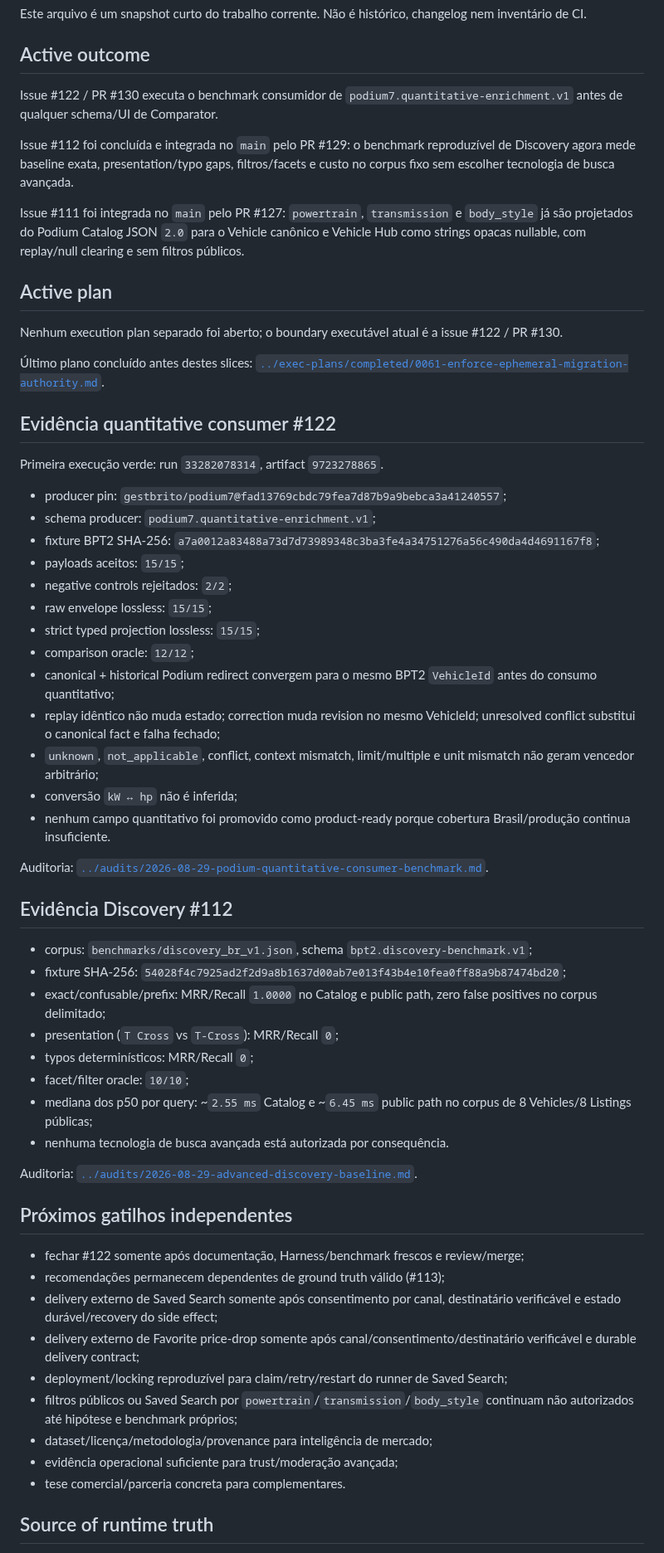
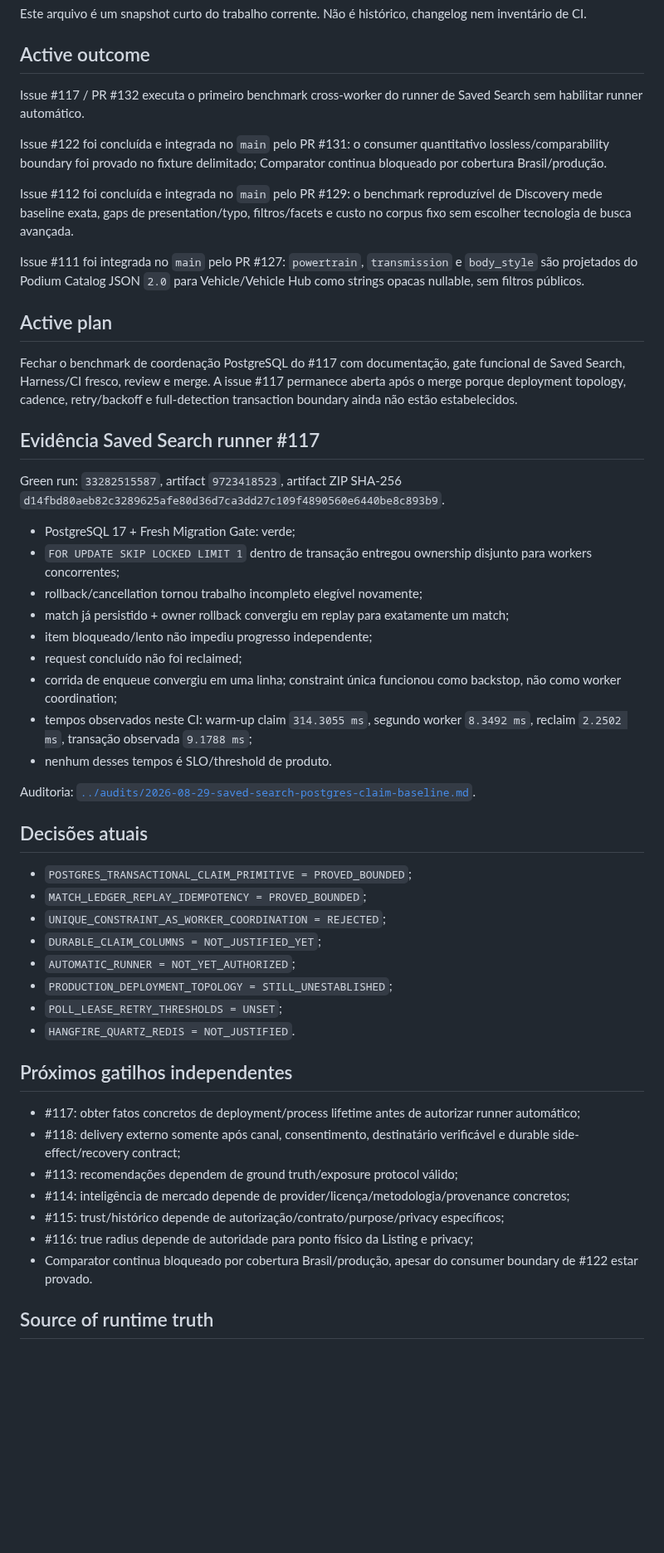
Before and after one commit to igobritoti/bpt2-abp, a Markdown page: docs/agent/CURRENT-WORK.md, the part around one of its changes. Shown at 83% size. Rendered like a GitHub page; blank space fills up the shorter version.

Commit message:
Update current work for Saved Search claim benchmark

```diff
--- a/docs/agent/CURRENT-WORK.md
+++ b/docs/agent/CURRENT-WORK.md
@@ -6,62 +6,54 @@ Este arquivo é um snapshot curto do trabalho corrente. Não é histórico, chan
 
 ## Active outcome
 
-Issue #122 / PR #130 executa o benchmark consumidor de `podium7.quantitative-enrichment.v1` antes de qualquer schema/UI de Comparator.
+Issue #117 / PR #132 executa o primeiro benchmark cross-worker do runner de Saved Search sem habilitar runner automático.
 
-Issue #112 foi concluída e integrada no `main` pelo PR #129: o benchmark reproduzível de Discovery agora mede baseline exata, presentation/typo gaps, filtros/facets e custo no corpus fixo sem escolher tecnologia de busca avançada.
+Issue #122 foi concluída e integrada no `main` pelo PR #131: o consumer quantitativo lossless/comparability boundary foi provado no fixture delimitado; Comparator continua bloqueado por cobertura Brasil/produção.
 
-Issue #111 foi integrada no `main` pelo PR #127: `powertrain`, `transmission` e `body_style` já são projetados do Podium Catalog JSON `2.0` para o Vehicle canônico e Vehicle Hub como strings opacas nullable, com replay/null clearing e sem filtros públicos.
+Issue #112 foi concluída e integrada no `main` pelo PR #129: o benchmark reproduzível de Discovery mede baseline exata, gaps de presentation/typo, filtros/facets e custo no corpus fixo sem escolher tecnologia de busca avançada.
+
+Issue #111 foi integrada no `main` pelo PR #127: `powertrain`, `transmission` e `body_style` são projetados do Podium Catalog JSON `2.0` para Vehicle/Vehicle Hub como strings opacas nullable, sem filtros públicos.
 
 ## Active plan
 
-Nenhum execution plan separado foi aberto; o boundary executável atual é a issue #122 / PR #130.
+Fechar o benchmark de coordenação PostgreSQL do #117 com documentação, gate funcional de Saved Search, Harness/CI fresco, review e merge. A issue #117 permanece aberta após o merge porque deployment topology, cadence, retry/backoff e full-detection transaction boundary ainda não estão estabelecidos.
 
-Último plano concluído antes destes slices: [`../exec-plans/completed/0061-enforce-ephemeral-migration-authority.md`](../exec-plans/completed/0061-enforce-ephemeral-migration-authority.md).
+## Evidência Saved Search runner #117
 
-## Evidência quantitative consumer #122
+Green run: `33282515587`, artifact `9723418523`, artifact ZIP SHA-256 `d14fbd80aeb82c3289625afe80d36d7ca3dd27c109f4890560e6440be8c893b9`.
 
-Primeira execução verde: run `33282078314`, artifact `9723278865`.
+- PostgreSQL 17 + Fresh Migration Gate: verde;
+- `FOR UPDATE SKIP LOCKED LIMIT 1` dentro de transação entregou ownership disjunto para workers concorrentes;
+- rollback/cancellation tornou trabalho incompleto elegível novamente;
+- match já persistido + owner rollback convergiu em replay para exatamente um match;
+- item bloqueado/lento não impediu progresso independente;
+- request concluído não foi reclaimed;
+- corrida de enqueue convergiu em uma linha; constraint única funcionou como backstop, não como worker coordination;
+- tempos observados neste CI: warm-up claim `314.3055 ms`, segundo worker `8.3492 ms`, reclaim `2.2502 ms`, transação observada `9.1788 ms`;
+- nenhum desses tempos é SLO/threshold de produto.
 
-- producer pin: `gestbrito/podium7@fad13769cbdc79fea7d87b9a9bebca3a41240557`;
-- schema producer: `podium7.quantitative-enrichment.v1`;
-- fixture BPT2 SHA-256: `a7a0012a83488a73d7d73989348c3ba3fe4a34751276a56c490da4d4691167f8`;
-- payloads aceitos: `15/15`;
-- negative controls rejeitados: `2/2`;
-- raw envelope lossless: `15/15`;
-- strict typed projection lossless: `15/15`;
-- comparison oracle: `12/12`;
-- canonical + historical Podium redirect convergem para o mesmo BPT2 `VehicleId` antes do consumo quantitativo;
-- replay idêntico não muda estado; correction muda revision no mesmo VehicleId; unresolved conflict substitui o canonical fact e falha fechado;
-- `unknown`, `not_applicable`, conflict, context mismatch, limit/multiple e unit mismatch não geram vencedor arbitrário;
-- conversão `kW ↔ hp` não é inferida;
-- nenhum campo quantitativo foi promovido como product-ready porque cobertura Brasil/produção continua insuficiente.
+Auditoria: [`../audits/2026-08-29-saved-search-postgres-claim-baseline.md`](../audits/2026-08-29-saved-search-postgres-claim-baseline.md).
 
-Auditoria: [`../audits/2026-08-29-podium-quantitative-consumer-benchmark.md`](../audits/2026-08-29-podium-quantitative-consumer-benchmark.md).
+## Decisões atuais
 
-## Evidência Discovery #112
-
-- corpus: `benchmarks/discovery_br_v1.json`, schema `bpt2.discovery-benchmark.v1`;
-- fixture SHA-256: `54028f4c7925ad2f2d9a8b1637d00ab7e013f43b4e10fea0ff88a9b87474bd20`;
-- exact/confusable/prefix: MRR/Recall `1.0000` no Catalog e public path, zero false positives no corpus delimitado;
-- presentation (`T Cross` vs `T-Cross`): MRR/Recall `0`;
-- typos determinísticos: MRR/Recall `0`;
-- facet/filter oracle: `10/10`;
-- mediana dos p50 por query: ~`2.55 ms` Catalog e ~`6.45 ms` public path no corpus de 8 Vehicles/8 Listings públicas;
-- nenhuma tecnologia de busca avançada está autorizada por consequência.
-
-Auditoria: [`../audits/2026-08-29-advanced-discovery-baseline.md`](../audits/2026-08-29-advanced-discovery-baseline.md).
+- `POSTGRES_TRANSACTIONAL_CLAIM_PRIMITIVE = PROVED_BOUNDED`;
+- `MATCH_LEDGER_REPLAY_IDEMPOTENCY = PROVED_BOUNDED`;
+- `UNIQUE_CONSTRAINT_AS_WORKER_COORDINATION = REJECTED`;
+- `DURABLE_CLAIM_COLUMNS = NOT_JUSTIFIED_YET`;
+- `AUTOMATIC_RUNNER = NOT_YET_AUTHORIZED`;
+- `PRODUCTION_DEPLOYMENT_TOPOLOGY = STILL_UNESTABLISHED`;
+- `POLL_LEASE_RETRY_THRESHOLDS = UNSET`;
+- `HANGFIRE_QUARTZ_REDIS = NOT_JUSTIFIED`.
 
 ## Próximos gatilhos independentes
 
-- fechar #122 somente após documentação, Harness/benchmark frescos e review/merge;
-- recomendações permanecem dependentes de ground truth válido (#113);
-- delivery externo de Saved Search somente após consentimento por canal, destinatário verificável e estado durável/recovery do side effect;
-- delivery externo de Favorite price-drop somente após canal/consentimento/destinatário verificável e durable delivery contract;
-- deployment/locking reproduzível para claim/retry/restart do runner de Saved Search;
-- filtros públicos ou Saved Search por `powertrain`/`transmission`/`body_style` continuam não autorizados até hipótese e benchmark próprios;
-- dataset/licença/metodologia/provenance para inteligência de mercado;
-- evidência operacional suficiente para trust/moderação avançada;
-- tese comercial/parceria concreta para complementares.
+- #117: obter fatos concretos de deployment/process lifetime antes de autorizar runner automático;
+- #118: delivery externo somente após canal, consentimento, destinatário verificável e durable side-effect/recovery contract;
+- #113: recomendações dependem de ground truth/exposure protocol válido;
+- #114: inteligência de mercado depende de provider/licença/metodologia/provenance concretos;
+- #115: trust/histórico depende de autorização/contrato/purpose/privacy específicos;
+- #116: true radius depende de autoridade para ponto físico da Listing e privacy;
+- Comparator continua bloqueado por cobertura Brasil/produção, apesar do consumer boundary de #122 estar provado.
 
 ## Source of runtime truth
 
```
Also changed, not shown: other parts of docs/agent/CURRENT-WORK.md (+6 -12 lines).
